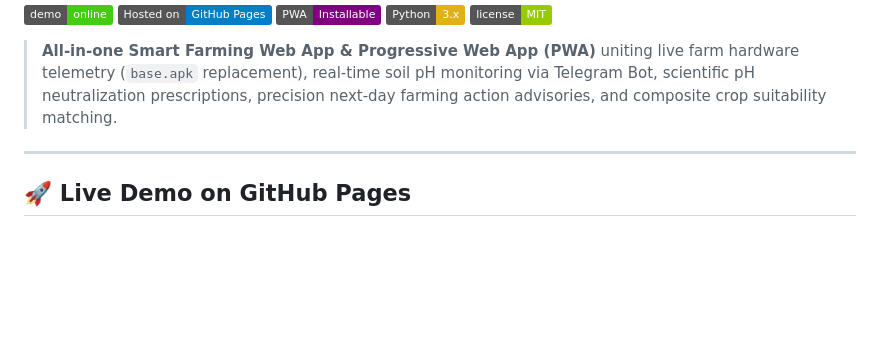
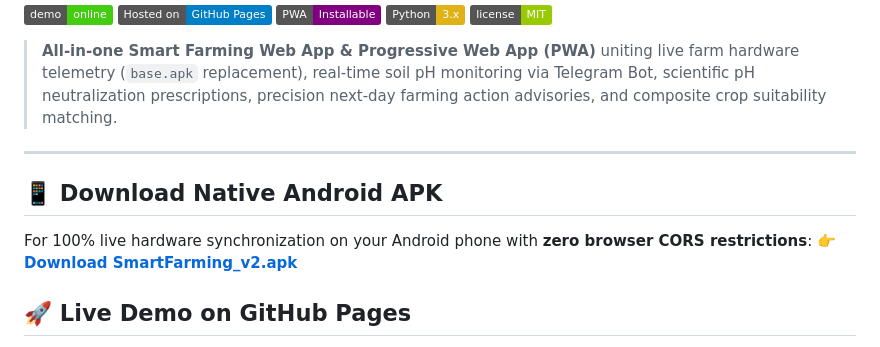
Before and after one commit to sb2217/weather-for-crop, a Markdown page: README.md, the part around the change. Rendered like a GitHub page; badges without logos; blank space fills up the shorter version.

Commit message:
Update README with APK download link

```diff
--- a/README.md
+++ b/README.md
@@ -9,6 +9,10 @@
 > **All-in-one Smart Farming Web App & Progressive Web App (PWA)** uniting live farm hardware telemetry (`base.apk` replacement), real-time soil pH monitoring via Telegram Bot, scientific pH neutralization prescriptions, precision next-day farming action advisories, and composite crop suitability matching.
 
 ---
+
+## 📱 Download Native Android APK
+For 100% live hardware synchronization on your Android phone with **zero browser CORS restrictions**:
+👉 **[Download SmartFarming_v2.apk](https://github.com/sb2217/weather-for-crop/raw/main/SmartFarming_v2.apk)**
 
 ## 🚀 Live Demo on GitHub Pages
 Visit the live application directly in any smartphone or desktop browser:
```
